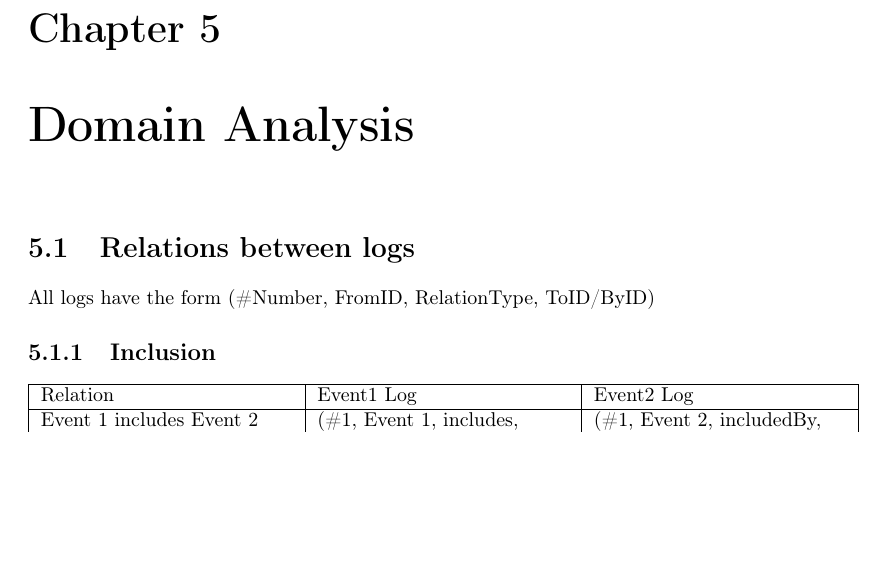
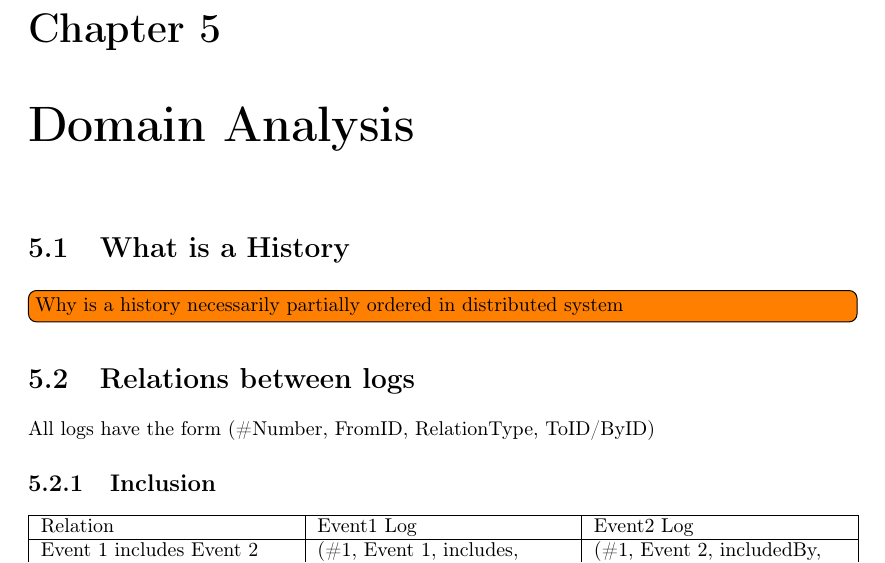
Before and after one commit to mikaellindemann/Distributed-Consensus, a LaTeX document (doc/tex/DCR-Consensus.tex, which reads doc/tex/content/problem-analysis.tex): part of page 8 of 19 before the commit and part of page 9 of 20 after it, cut so that both start at the same text, the shorter picture padded with empty space. Compiled offline with pdfLaTeX.

Commit message:
Added a section we need to fill out

```diff
--- a/doc/tex/content/problem-analysis.tex
+++ b/doc/tex/content/problem-analysis.tex
@@ -2,6 +2,10 @@
 % !TeX spellcheck = en_GB
 \chapter{Domain Analysis}
 \label{chap:domainanalysis}
+
+\section{What is a History}
+\todo[inline]{Why is a history necessarily partially ordered in distributed system}
+
 \section{Relations between logs}
 \label{sec:relations}
 All logs have the form (\#Number, FromID, RelationType, ToID/ByID)
```
